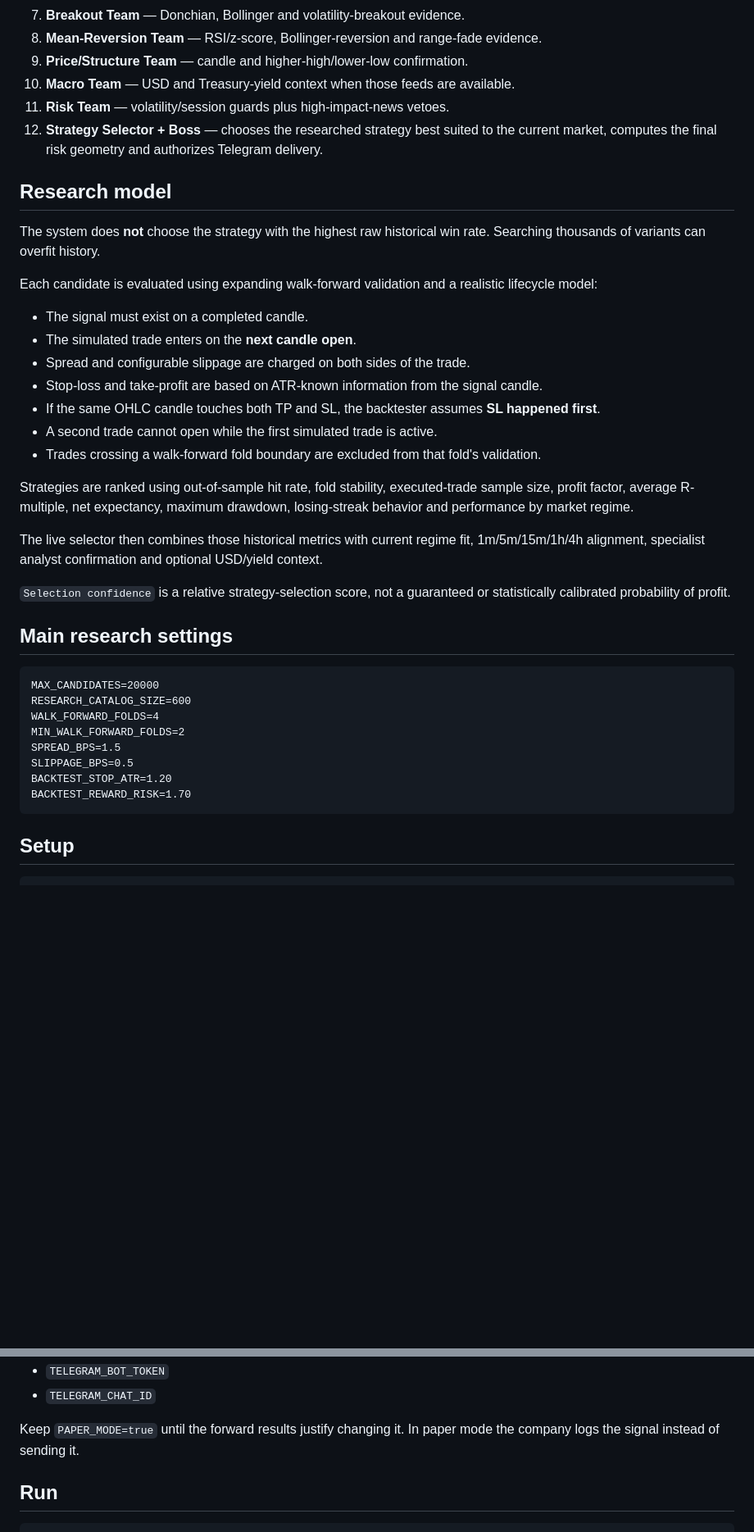
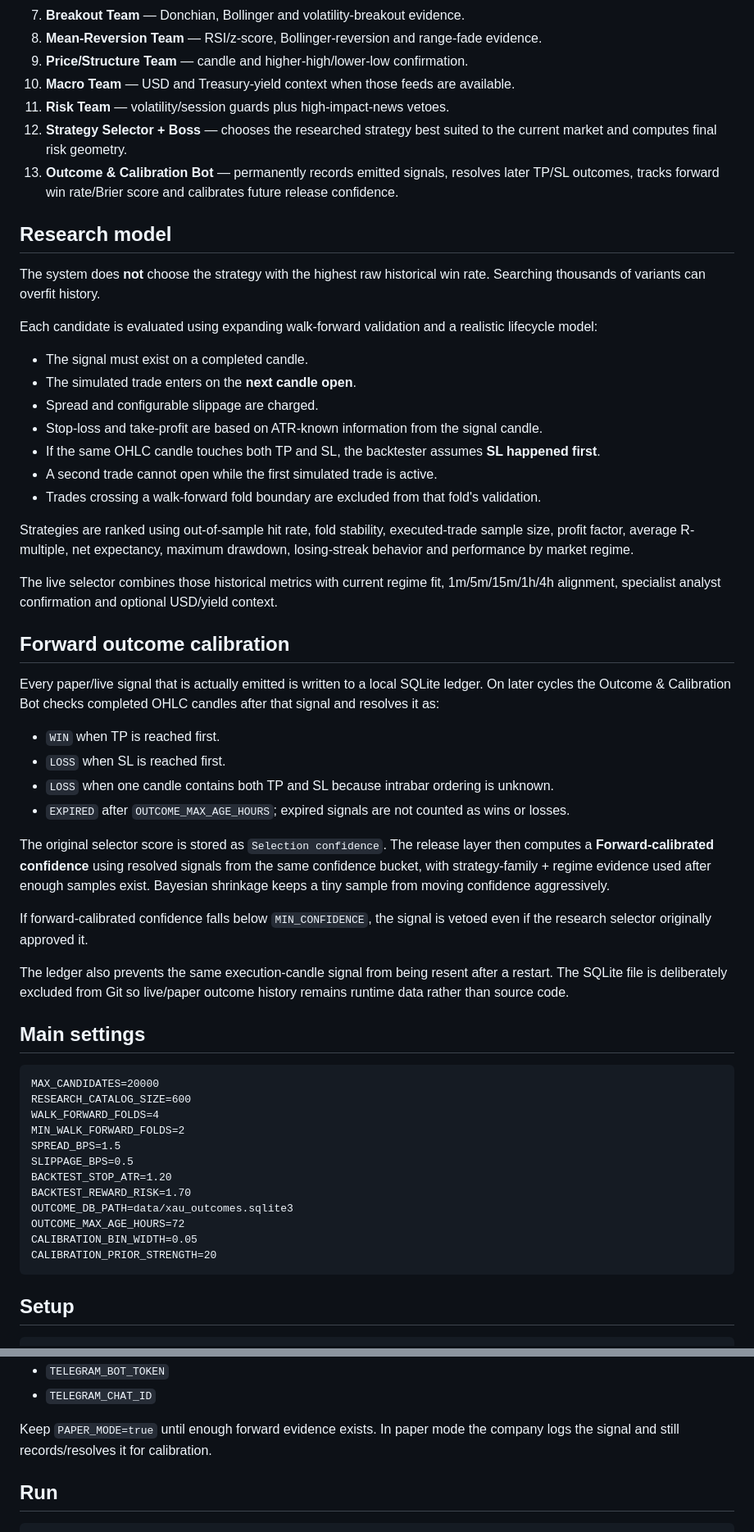
Before and after one commit to lafaillejeremiah7-droid/Kalshi-Bot, a Markdown page: README.md, 2 parts joined by grey strips. Shown at 82% size. Drawn GitHub-style; blank space fills up the shorter version.

Commit message:
Document forward outcome calibration bot

````diff
--- a/README.md
+++ b/README.md
@@ -15,7 +15,8 @@ A research-first XAU/USD signal engine. The company researches a large strategy
 9. **Price/Structure Team** — candle and higher-high/lower-low confirmation.
 10. **Macro Team** — USD and Treasury-yield context when those feeds are available.
 11. **Risk Team** — volatility/session guards plus high-impact-news vetoes.
-12. **Strategy Selector + Boss** — chooses the researched strategy best suited to the current market, computes the final risk geometry and authorizes Telegram delivery.
+12. **Strategy Selector + Boss** — chooses the researched strategy best suited to the current market and computes final risk geometry.
+13. **Outcome & Calibration Bot** — permanently records emitted signals, resolves later TP/SL outcomes, tracks forward win rate/Brier score and calibrates future release confidence.
 
 ## Research model
 
@@ -25,7 +26,7 @@ Each candidate is evaluated using expanding walk-forward validation and a realis
 
 - The signal must exist on a completed candle.
 - The simulated trade enters on the **next candle open**.
-- Spread and configurable slippage are charged on both sides of the trade.
+- Spread and configurable slippage are charged.
 - Stop-loss and take-profit are based on ATR-known information from the signal candle.
 - If the same OHLC candle touches both TP and SL, the backtester assumes **SL happened first**.
 - A second trade cannot open while the first simulated trade is active.
@@ -33,11 +34,24 @@ Each candidate is evaluated using expanding walk-forward validation and a realis
 
 Strategies are ranked using out-of-sample hit rate, fold stability, executed-trade sample size, profit factor, average R-multiple, net expectancy, maximum drawdown, losing-streak behavior and performance by market regime.
 
-The live selector then combines those historical metrics with current regime fit, 1m/5m/15m/1h/4h alignment, specialist analyst confirmation and optional USD/yield context.
+The live selector combines those historical metrics with current regime fit, 1m/5m/15m/1h/4h alignment, specialist analyst confirmation and optional USD/yield context.
 
-`Selection confidence` is a relative strategy-selection score, not a guaranteed or statistically calibrated probability of profit.
+## Forward outcome calibration
 
-## Main research settings
+Every paper/live signal that is actually emitted is written to a local SQLite ledger. On later cycles the Outcome & Calibration Bot checks completed OHLC candles after that signal and resolves it as:
+
+- `WIN` when TP is reached first.
+- `LOSS` when SL is reached first.
+- `LOSS` when one candle contains both TP and SL because intrabar ordering is unknown.
+- `EXPIRED` after `OUTCOME_MAX_AGE_HOURS`; expired signals are not counted as wins or losses.
+
+The original selector score is stored as `Selection confidence`. The release layer then computes a **Forward-calibrated confidence** using resolved signals from the same confidence bucket, with strategy-family + regime evidence used after enough samples exist. Bayesian shrinkage keeps a tiny sample from moving confidence aggressively.
+
+If forward-calibrated confidence falls below `MIN_CONFIDENCE`, the signal is vetoed even if the research selector originally approved it.
+
+The ledger also prevents the same execution-candle signal from being resent after a restart. The SQLite file is deliberately excluded from Git so live/paper outcome history remains runtime data rather than source code.
+
+## Main settings
 
 ```text
 MAX_CANDIDATES=20000
@@ -48,6 +62,10 @@ SPREAD_BPS=1.5
 SLIPPAGE_BPS=0.5
 BACKTEST_STOP_ATR=1.20
 BACKTEST_REWARD_RISK=1.70
+OUTCOME_DB_PATH=data/xau_outcomes.sqlite3
+OUTCOME_MAX_AGE_HOURS=72
+CALIBRATION_BIN_WIDTH=0.05
+CALIBRATION_PRIOR_STRENGTH=20
 ```
 
 ## Setup
@@ -65,7 +83,7 @@ Fill in:
 - `TELEGRAM_BOT_TOKEN`
 - `TELEGRAM_CHAT_ID`
 
-Keep `PAPER_MODE=true` until the forward results justify changing it. In paper mode the company logs the signal instead of sending it.
+Keep `PAPER_MODE=true` until enough forward evidence exists. In paper mode the company logs the signal and still records/resolves it for calibration.
 
 ## Run
 
````
Also changed, not shown: other parts of README.md (+6 -5 lines).
